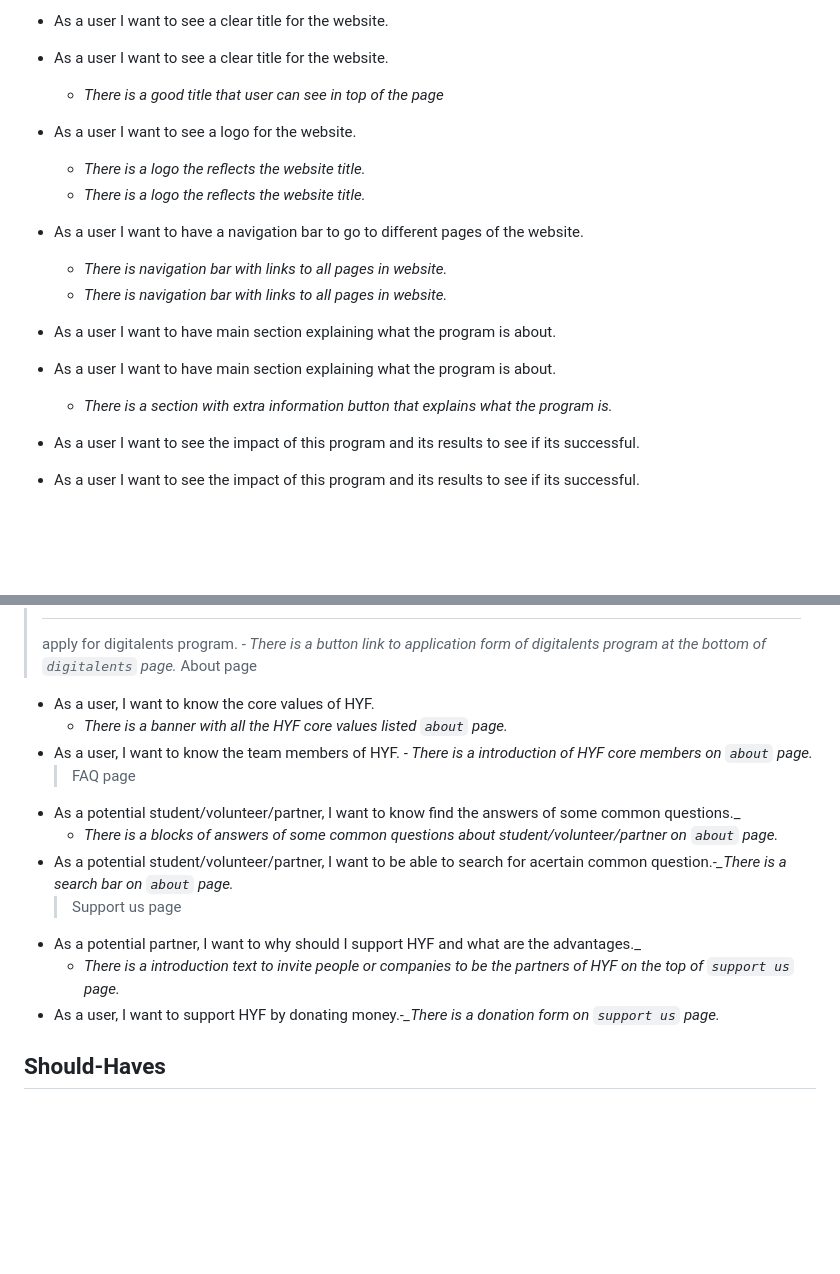
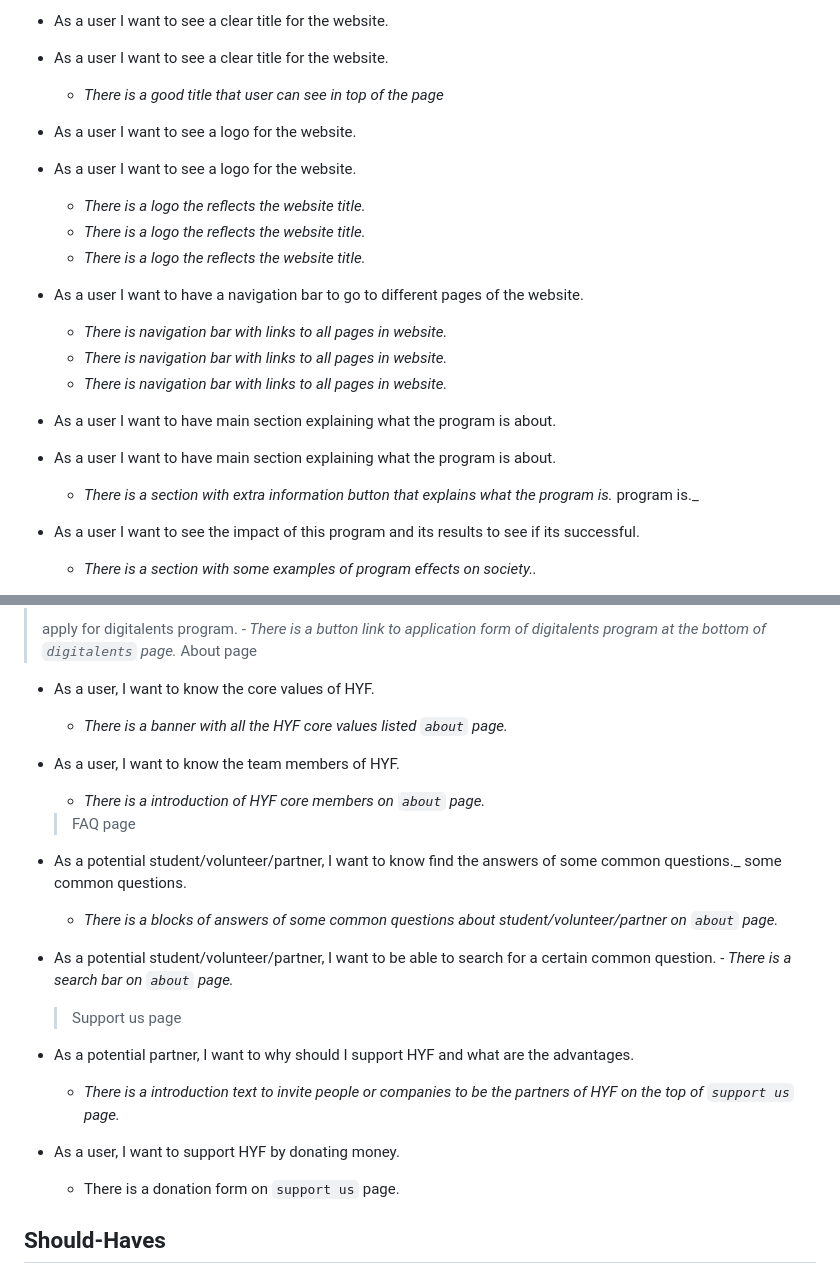
Before and after one commit to HYF-Class21/agile-development-group1-hyf-redesign, a Markdown page: planning/backlog.md, 2 parts joined by grey strips. Drawn GitHub-style; blank space fills up the shorter version.

Commit message:
fix merge conflict in backlog update and local branch

```diff
--- a/planning/backlog.md
+++ b/planning/backlog.md
@@ -15,7 +15,9 @@ create your own!
   - _There is a good title that user can see in top of the page_
 
 - As a user I want to see a logo for the website.
+- As a user I want to see a logo for the website.
 
+  - _There is a logo the reflects the website title._
   - _There is a logo the reflects the website title._
   - _There is a logo the reflects the website title._
 
@@ -24,17 +26,17 @@ create your own!
 
   - _There is navigation bar with links to all pages in website._
   - _There is navigation bar with links to all pages in website._
+  - _There is navigation bar with links to all pages in website._
 
 - As a user I want to have main section explaining what the program is about.
 - As a user I want to have main section explaining what the program is about.
 
   - _There is a section with extra information button that explains what the
-    program is._
+    program is._ program is.\_
 
 - As a user I want to see the impact of this program and its results to see if
   its successful.
 
-- As a user I want to see the impact of this program and its results to see if
-  its successful.
+  - _There is a section with some examples of program effects on society.._
 
 - As a user I want to see footer with social media links of the program and
@@ -118,22 +119,27 @@ create your own!
 
 - As a user, I want to know the core values of HYF.
   - _There is a banner with all the HYF core values listed `about` page._
-- As a user, I want to know the team members of HYF. - _There is a introduction
-  of HYF core members on `about` page._
+- As a user, I want to know the team members of HYF.
+
+  - _There is a introduction of HYF core members on `about` page._
+
   > FAQ page
+
 - As a potential student/volunteer/partner, I want to know find the answers of
-  some common questions.\_
+  some common questions.\_ some common questions.
   - _There is a blocks of answers of some common questions about
     student/volunteer/partner on `about` page._
-- As a potential student/volunteer/partner, I want to be able to search for
-  acertain common question._-\_There is a search bar on `about` page._
+- As a potential student/volunteer/partner, I want to be able to search for a
+  certain common question. - _There is a search bar on `about` page._
+
   > Support us page
+
 - As a potential partner, I want to why should I support HYF and what are the
-  advantages.\_
+  advantages.
   - _There is a introduction text to invite people or companies to be the
     partners of HYF on the top of `support us` page._
-- As a user, I want to support HYF by donating money._-\_There is a donation
-  form on `support us` page._
+- As a user, I want to support HYF by donating money.
+  - There is a donation form on `support us` page.
 
 ## [](https://github.com/HYF-Class21/agile-development-group1-hyf-redesign/blob/main/planning/backlog.md#should-haves)Should-Haves
 
```
Also changed, not shown: other parts of planning/backlog.md (+22 -19 lines).
